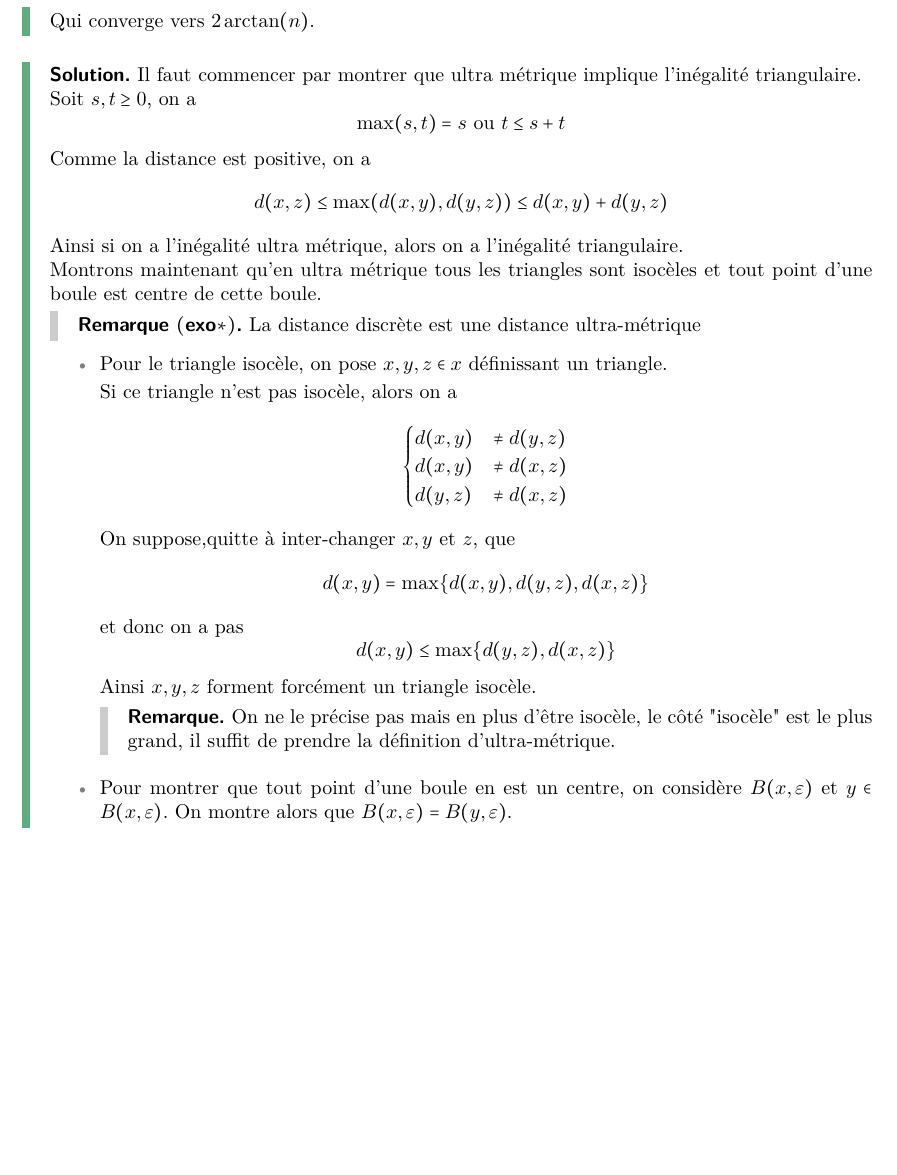
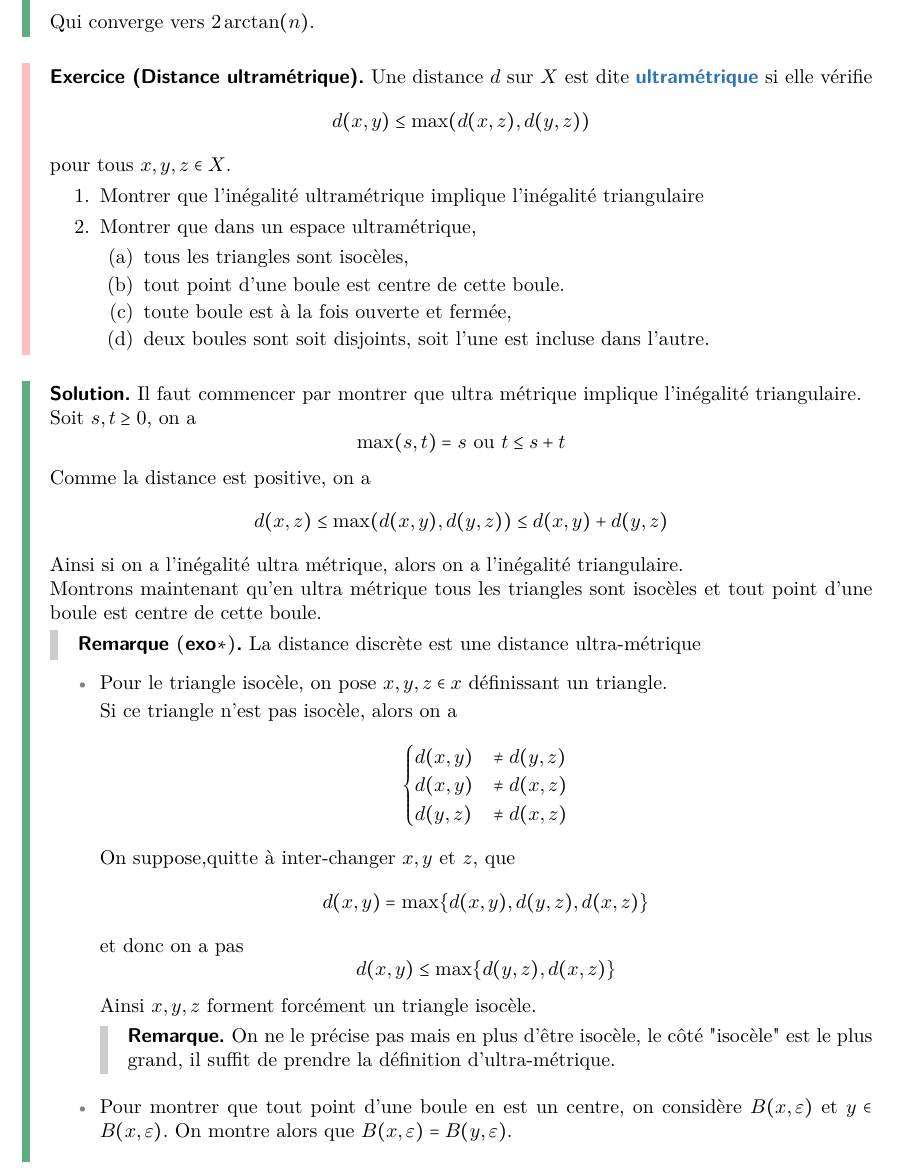
Before and after one commit to Ivan23BG/semestre-6-maths, a LaTeX document (HAX601X-Topologie/tds/td1.tex): part of page 4 of 7 before the commit and part of page 4 of 6 after it, cut so that both start at the same text, the shorter picture padded with empty space. Compiled offline with pdfLaTeX.

Commit message:
rajout fini consignes topo td1

```diff
--- a/HAX601X-Topologie/tds/td1.tex
+++ b/HAX601X-Topologie/tds/td1.tex
@@ -242,6 +244,27 @@
 		Qui converge vers $2\arctan(n)$.
 	\end{td-sol}
 
+	\begin{td-exo}[(Distance ultramétrique)]
+		Une distance $d$ sur $X$ est dite \defemph{ultramétrique} si elle vérifie
+			\[\begin{aligned}
+				d(x,y)\le \max(d(x,z),d(y,z))
+			\end{aligned}\]
+		pour tous $x,y,z\in X$.
+			\begin{enumerate}
+				\item Montrer que l'inégalité ultramétrique implique l'inégalité triangulaire
+
+				\item Montrer que dans un espace ultramétrique,
+				\begin{enumerate}
+					\item tous les triangles sont isocèles,
+
+					\item tout point d'une boule est centre de cette boule.
+
+					\item toute boule est à la fois ouverte et fermée,
+
+					\item deux boules sont soit disjoints, soit l'une est incluse dans l'autre.
+				\end{enumerate}
+			\end{enumerate}
+	\end{td-exo}
 	\begin{td-sol}
 		Il faut commencer par montrer que ultra métrique implique l'inégalité triangulaire.
 
```
Also changed, not shown: HAX601X-Topologie/tds/td1.pdf, HAX601X-Topologie/tds/td1.tex (6 more changed lines).
